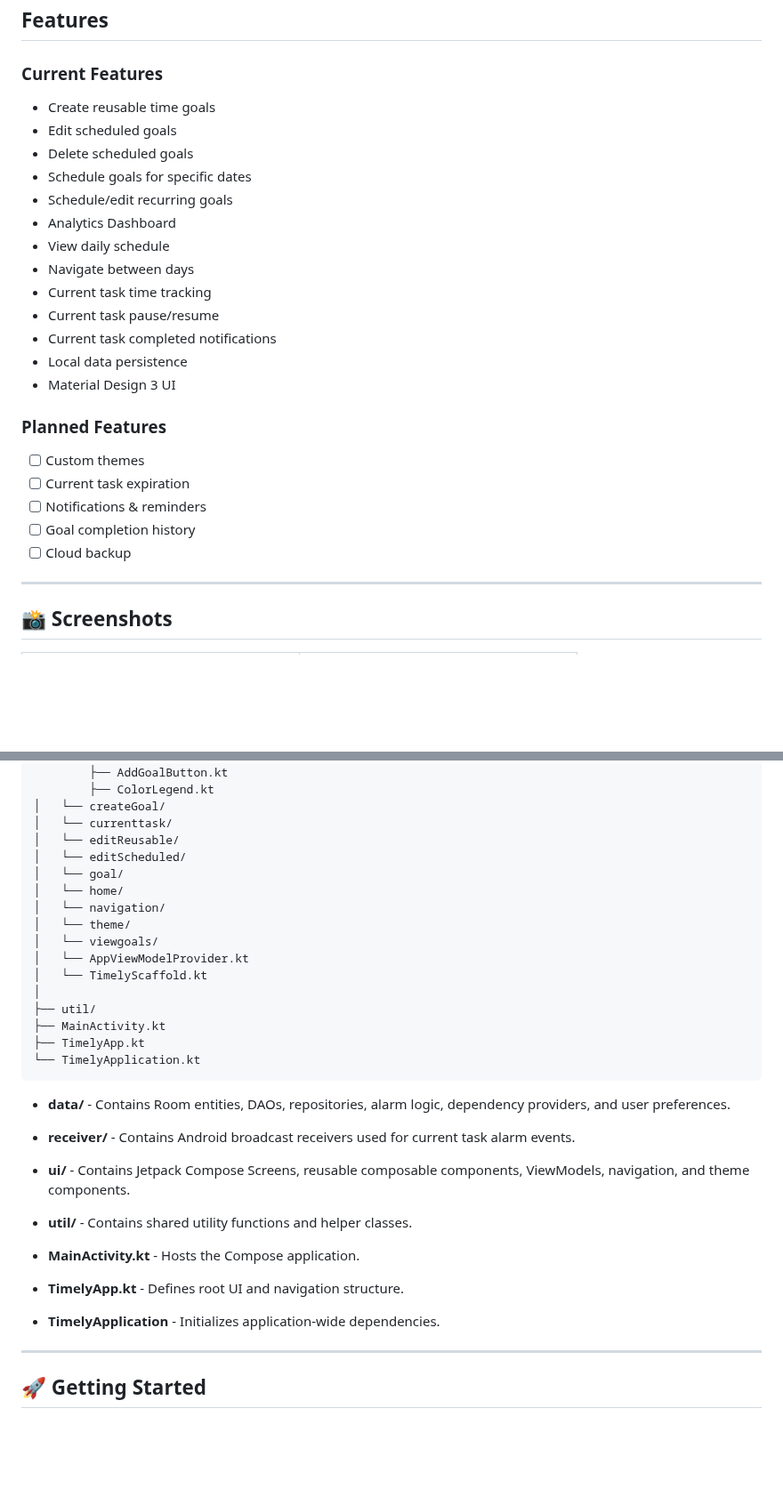
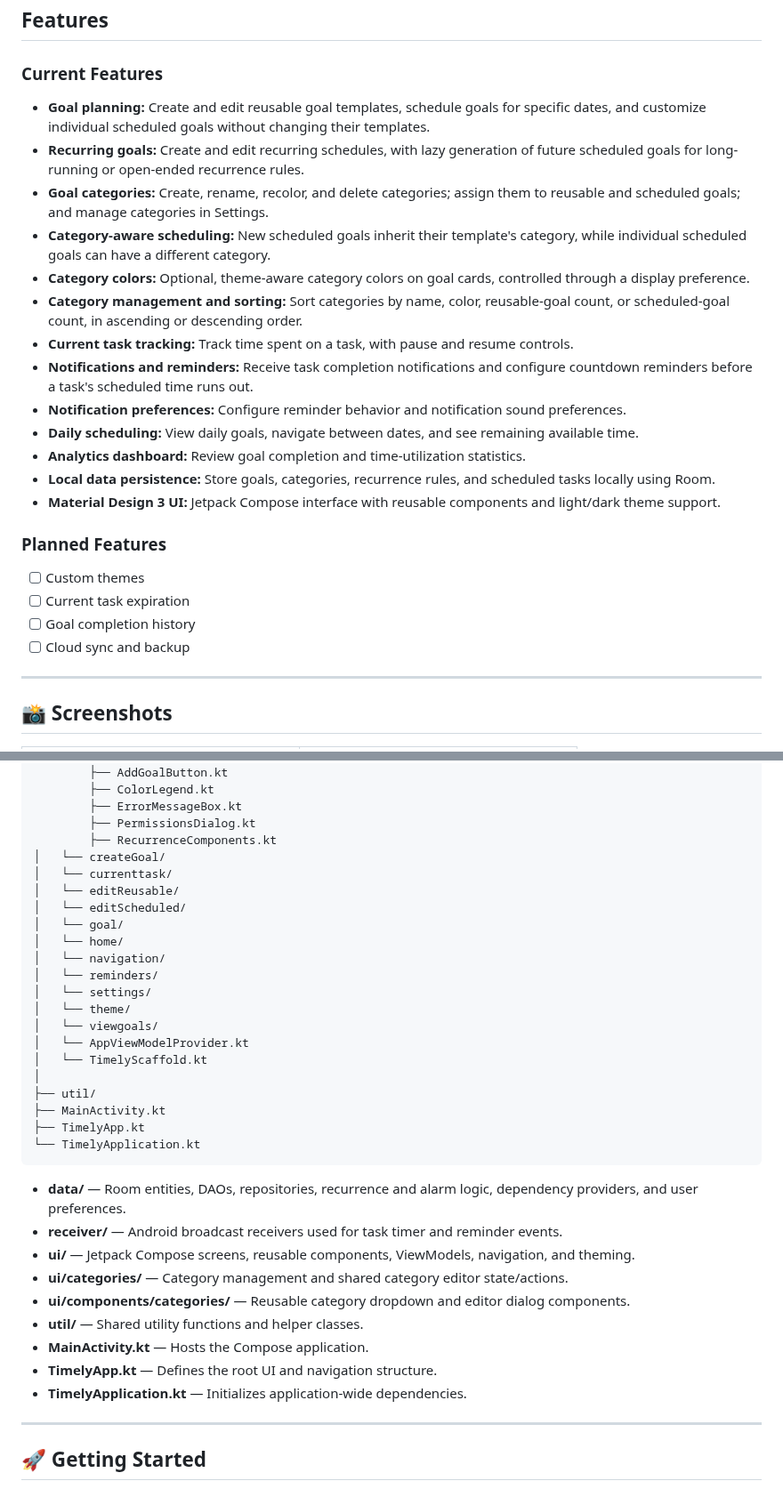
Before and after one commit to dylanrambo26/timely-app, a Markdown page: README.md, 2 parts joined by grey strips. Shown at 89% size. Drawn GitHub-style; blank space fills up the shorter version.

````diff
--- a/README.md
+++ b/README.md
@@ -13,27 +13,27 @@ Have you ever found yourself wondering where all your time went? It's easy to sp
 
 ### Current Features
 
-- Create reusable time goals
-- Edit scheduled goals
-- Delete scheduled goals
-- Schedule goals for specific dates
-- Schedule/edit recurring goals
-- Analytics Dashboard
-- View daily schedule
-- Navigate between days
-- Current task time tracking
-- Current task pause/resume
-- Current task completed notifications
-- Local data persistence
-- Material Design 3 UI
+- **Goal planning:** Create and edit reusable goal templates, schedule goals for specific dates, and customize individual scheduled goals without changing their templates.
+- **Recurring goals:** Create and edit recurring schedules, with lazy generation of future scheduled goals for long-running or open-ended recurrence rules.
+- **Goal categories:** Create, rename, recolor, and delete categories; assign them to reusable and scheduled goals; and manage categories in Settings.
+- **Category-aware scheduling:** New scheduled goals inherit their template's category, while individual scheduled goals can have a different category.
+- **Category colors:** Optional, theme-aware category colors on goal cards, controlled through a display preference.
+- **Category management and sorting:** Sort categories by name, color, reusable-goal count, or scheduled-goal count, in ascending or descending order.
+- **Current task tracking:** Track time spent on a task, with pause and resume controls.
+- **Notifications and reminders:** Receive task completion notifications and configure countdown reminders before a task's scheduled time runs out.
+- **Notification preferences:** Configure reminder behavior and notification sound preferences.
+- **Daily scheduling:** View daily goals, navigate between dates, and see remaining available time.
+- **Analytics dashboard:** Review goal completion and time-utilization statistics.
+- **Local data persistence:** Store goals, categories, recurrence rules, and scheduled tasks locally using Room.
+- **Material Design 3 UI:** Jetpack Compose interface with reusable components and light/dark theme support.
+
 
 ### Planned Features
 
 - [ ] Custom themes
 - [ ] Current task expiration
-- [ ] Notifications & reminders
 - [ ] Goal completion history
-- [ ] Cloud backup
+- [ ] Cloud sync and backup
 
 ---
 
@@ -133,6 +157,9 @@ app/src/main/java/com/example/timemanagementapp
         ├── time/
         ├── AddGoalButton.kt
         ├── ColorLegend.kt
+        ├── ErrorMessageBox.kt
+        ├── PermissionsDialog.kt
+        ├── RecurrenceComponents.kt
 │   └── createGoal/
 │   └── currenttask/
 │   └── editReusable/
@@ -140,6 +167,8 @@ app/src/main/java/com/example/timemanagementapp
 │   └── goal/
 │   └── home/
 │   └── navigation/
+│   └── reminders/
+│   └── settings/
 │   └── theme/
 │   └── viewgoals/
 │   └── AppViewModelProvider.kt
@@ -150,19 +179,15 @@ app/src/main/java/com/example/timemanagementapp
 ├── TimelyApp.kt
 └── TimelyApplication.kt
 ```
-* **data/** - Contains Room entities, DAOs, repositories, alarm logic, dependency providers, and user preferences.
-
-* **receiver/** - Contains Android broadcast receivers used for current task alarm events.
-
-* **ui/** - Contains Jetpack Compose Screens, reusable composable components, ViewModels, navigation, and theme components.
-
-* **util/** - Contains shared utility functions and helper classes.
-
-* **MainActivity.kt** - Hosts the Compose application.
-
-* **TimelyApp.kt** - Defines root UI and navigation structure.
-
-* **TimelyApplication** - Initializes application-wide dependencies.
+- **data/** — Room entities, DAOs, repositories, recurrence and alarm logic, dependency providers, and user preferences.
+- **receiver/** — Android broadcast receivers used for task timer and reminder events.
+- **ui/** — Jetpack Compose screens, reusable components, ViewModels, navigation, and theming.
+- **ui/categories/** — Category management and shared category editor state/actions.
+- **ui/components/categories/** — Reusable category dropdown and editor dialog components.
+- **util/** — Shared utility functions and helper classes.
+- **MainActivity.kt** — Hosts the Compose application.
+- **TimelyApp.kt** — Defines the root UI and navigation structure.
+- **TimelyApplication.kt** — Initializes application-wide dependencies.
 ---
 
 ## 🚀 Getting Started
````
Also changed, not shown: other parts of README.md (+57 -29 lines), images/analytics_screen_part_1.jpg, images/analytics_screen_part_2.jpg, images/create_goal_screen.jpg, images/create_recurring_goal.jpg, images/edit_goals_screen.jpg, images/view_goals_screen.jpg.
